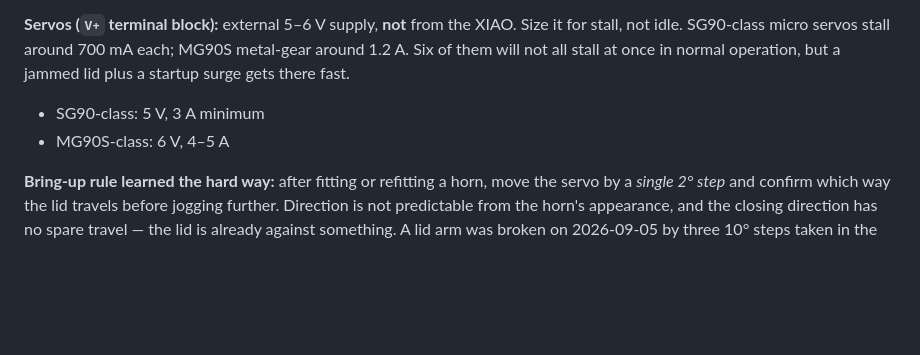
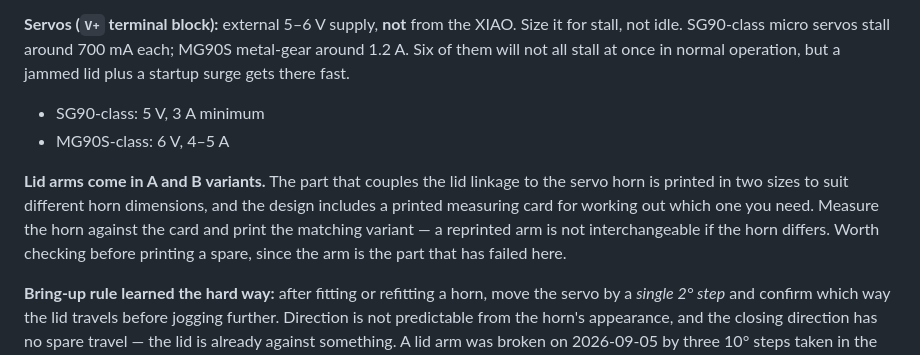
Before and after one commit to ricklon/eyemech-esp32-xiao, a Markdown page: docs/WIRING.md, the part around the change. Rendered like a GitHub page; blank space fills up the shorter version.

```diff
--- a/docs/WIRING.md
+++ b/docs/WIRING.md
@@ -98,6 +98,13 @@ gets there fast.
 - SG90-class: 5 V, 3 A minimum
 - MG90S-class: 6 V, 4–5 A
 
+**Lid arms come in A and B variants.** The part that couples the lid linkage to
+the servo horn is printed in two sizes to suit different horn dimensions, and the
+design includes a printed measuring card for working out which one you need.
+Measure the horn against the card and print the matching variant — a reprinted
+arm is not interchangeable if the horn differs. Worth checking before printing a
+spare, since the arm is the part that has failed here.
+
 **Bring-up rule learned the hard way:** after fitting or refitting a horn, move
 the servo by a *single 2° step* and confirm which way the lid travels before
 jogging further. Direction is not predictable from the horn's appearance, and the
```
Also changed, not shown: docs/CALIBRATION.md (+13 -8 lines), docs/roadmap.md (+7 -7 lines).
